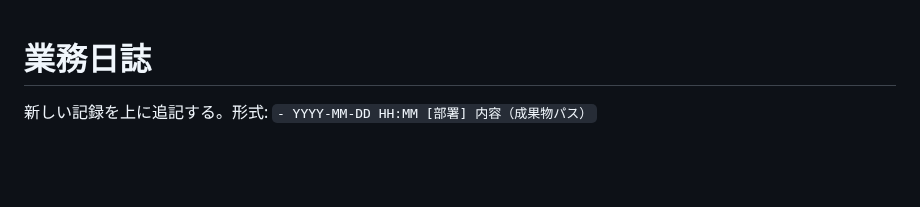
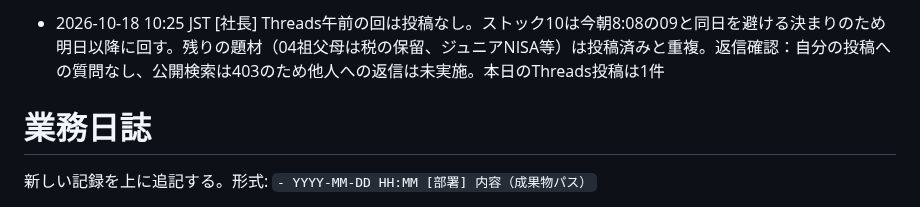
Before and after one commit to takochi92/afe, a Markdown page: records/activity-log.md, the part around the change. GitHub-like rendering; blank space fills up the shorter version.

Commit message:
Threads午前の回: 投稿見送り（10は09と同日回避、他は重複）を記録
Co-Authored-By: Claude Sonnet 5.5 <noreply@anthropic.com>
Claude-Session: https://claude.ai/code/session_01HUKefRRq52um5RqNHX7tTF

```diff
--- a/records/activity-log.md
+++ b/records/activity-log.md
@@ -1,3 +1,4 @@
+- 2026-10-18 10:25 JST [社長] Threads午前の回は投稿なし。ストック10は今朝8:08の09と同日を避ける決まりのため明日以降に回す。残りの題材（04祖父母は税の保留、ジュニアNISA等）は投稿済みと重複。返信確認：自分の投稿への質問なし、公開検索は403のため他人への返信は未実施。本日のThreads投稿は1件
 # 業務日誌
 
 新しい記録を上に追記する。形式: `- YYYY-MM-DD HH:MM [部署] 内容（成果物パス）`
```
